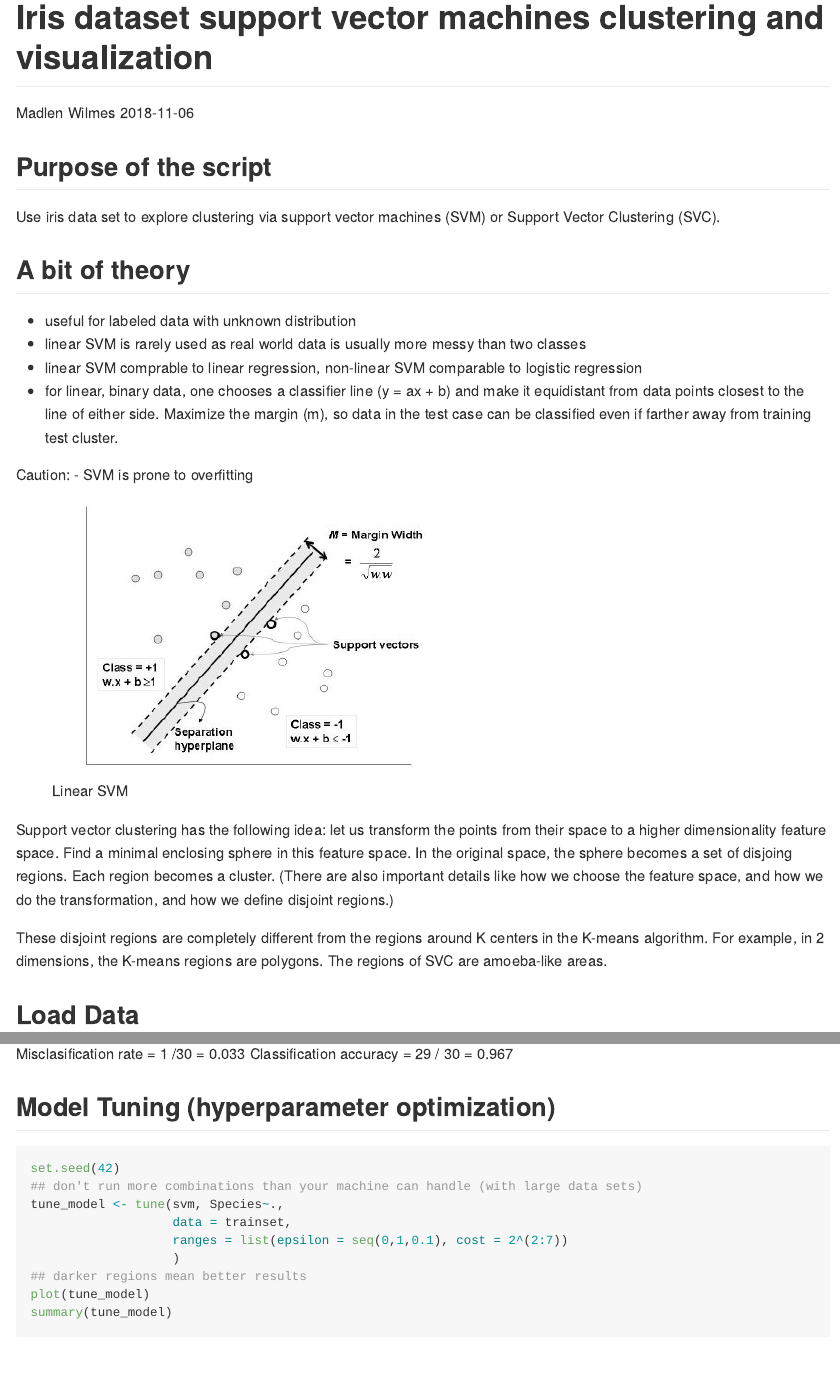
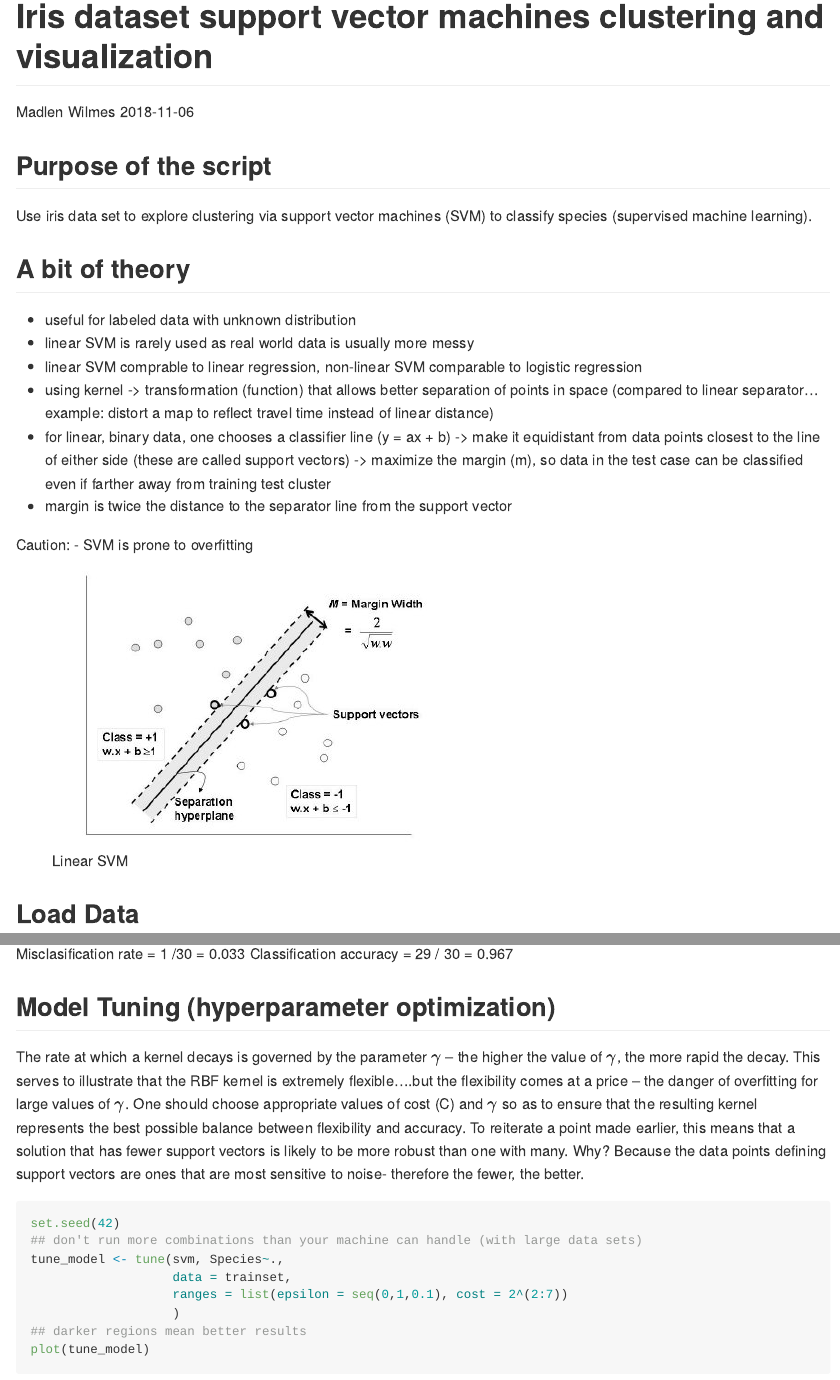
Before and after one commit to mmwilmes/data_science_portfolio, an R Markdown document (iris/iris_svm.Rmd): the page in a window 1100 px wide, from its top, and a second part further down, joined at a grey line. Rendered offline with R 4.5, knitr and Pandoc, with nearby package versions; code that draws random numbers runs with fixed seeds of ours; long lines of code are wrapped.

Commit message:
More SVM theory and details on parameter tuning

````diff
--- a/iris/iris_svm.Rmd
+++ b/iris/iris_svm.Rmd
@@ -14,27 +14,22 @@ library(ggplot2)
 
 ## Purpose of the script
 
-Use iris data set to explore clustering via support vector machines (SVM) or Support Vector Clustering (SVC).
+Use iris data set to explore clustering via support vector machines (SVM) to classify species (supervised machine learning).
 
 ## A bit of theory
 
 - useful for labeled data with unknown distribution
-- linear SVM is rarely used as real world data is usually more messy than two classes
+- linear SVM is rarely used as real world data is usually more messy
 - linear SVM comprable to linear regression, non-linear SVM comparable to logistic regression
-- for linear, binary data, one chooses a classifier line (y = ax + b) and make it equidistant from data points closest to the line of either side. Maximize the margin (m), so data in the test case can be classified even if farther away from training test cluster.
+- using kernel -> transformation (function) that allows better separation of points in space (compared to linear separator... example: distort a map to reflect travel time instead of linear distance)
+- for linear, binary data, one chooses a classifier line (y = ax + b) -> make it equidistant from data points closest to the line of either side (these are called support vectors) -> maximize the margin (m), so data in the test case can be classified even if farther away from training test cluster
+- margin is twice the distance to the separator line from the support vector
 
 
 Caution:
 - SVM is prone to overfitting
 
 ![Linear SVM](LinearSVM.jpg)
-
-
-Support vector clustering has the following idea: let us transform the points from their space to a higher dimensionality feature space. Find a minimal enclosing sphere in this feature space. In the original space, the sphere becomes a set of disjoing regions. Each region becomes a cluster. (There are also important details like how we choose the feature space, and how we do the transformation, and how we define disjoint regions.)
-
-These disjoint regions are completely different from the regions around K centers in the K-means algorithm. For example, in 2 dimensions, the K-means regions are polygons. The regions of SVC are amoeba-like areas.
-
-
 
 
 ## Load Data
@@ -92,6 +88,10 @@ Misclasification rate = 1 /30 = 0.033
 Classification accuracy = 29 / 30 = 0.967
 
 ## Model Tuning (hyperparameter optimization)
+
+The rate at which a kernel decays is governed by the parameter $\gamma$ – the higher the value of $\gamma$, the more rapid the decay. This serves to illustrate that the RBF kernel is extremely flexible….but the flexibility comes at a price – the danger of overfitting for large values of $\gamma$.  One should choose appropriate values of cost (C) and $\gamma$ so as to ensure that the resulting kernel represents the best possible balance between flexibility and accuracy.
+To reiterate a point made earlier, this means that a solution that has fewer support vectors is likely to be more robust than one with many. Why? Because the data points defining support vectors are ones that are most sensitive to noise- therefore the fewer, the better.
+
 ```{r tune svm model}
 set.seed(42)
 ## don't run more combinations than your machine can handle (with large data sets)
````
Also changed, not shown: iris/iris_svm.md, iris/iris_svm.Rmd (4 more changed lines), 3 other files.
